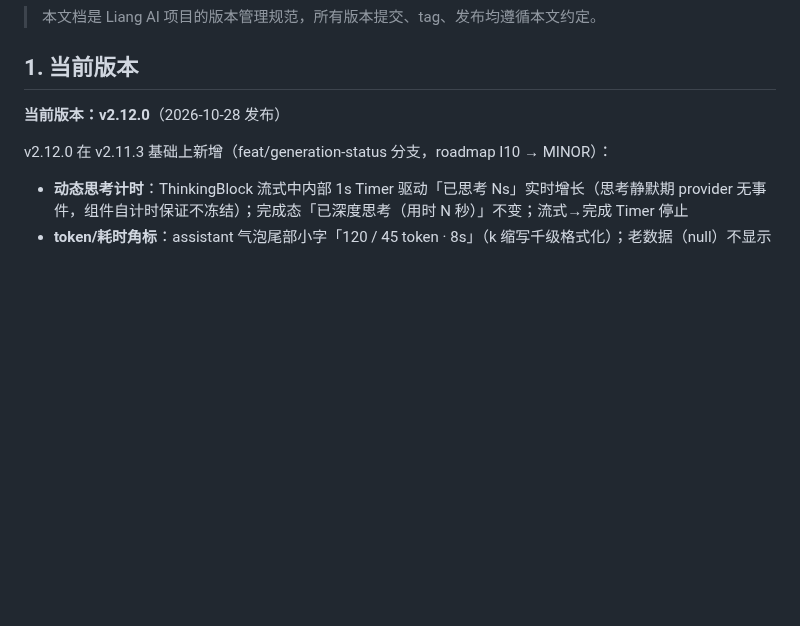
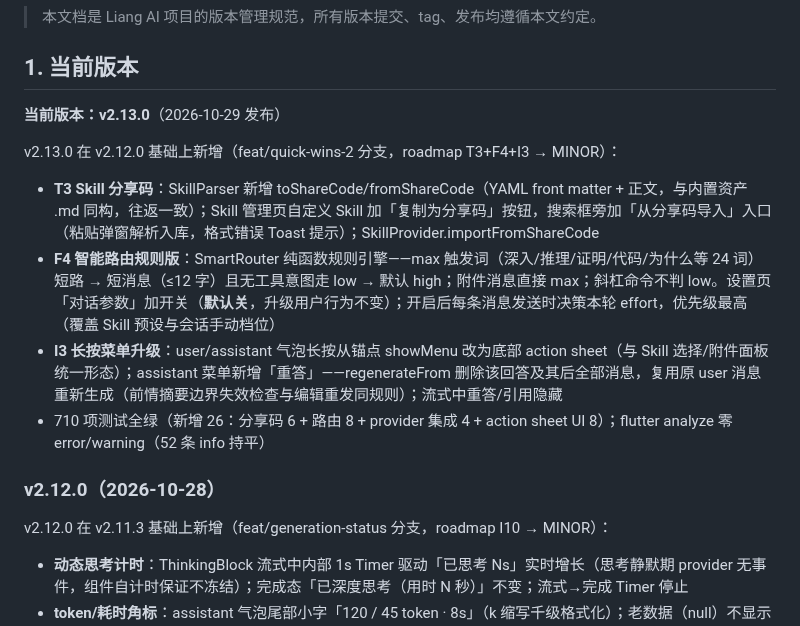
Before and after one commit to lvliang666666/liang-ai, a Markdown page: VERSIONING.md, the part around the change. GitHub-like rendering; blank space fills up the shorter version.

Commit message:
VERSIONING.md: 登记 v2.13.0（T3+F4+I3）

```diff
--- a/VERSIONING.md
+++ b/VERSIONING.md
@@ -8,7 +8,16 @@
 
 ## 1. 当前版本
 
-**当前版本：v2.12.0**（2026-10-28 发布）
+**当前版本：v2.13.0**（2026-10-29 发布）
+
+v2.13.0 在 v2.12.0 基础上新增（feat/quick-wins-2 分支，roadmap T3+F4+I3 → MINOR）：
+
+- **T3 Skill 分享码**：SkillParser 新增 toShareCode/fromShareCode（YAML front matter + 正文，与内置资产 .md 同构，往返一致）；Skill 管理页自定义 Skill 加「复制为分享码」按钮，搜索框旁加「从分享码导入」入口（粘贴弹窗解析入库，格式错误 Toast 提示）；SkillProvider.importFromShareCode
+- **F4 智能路由规则版**：SmartRouter 纯函数规则引擎——max 触发词（深入/推理/证明/代码/为什么等 24 词）短路 → 短消息（≤12 字）且无工具意图走 low → 默认 high；附件消息直接 max；斜杠命令不判 low。设置页「对话参数」加开关（**默认关**，升级用户行为不变）；开启后每条消息发送时决策本轮 effort，优先级最高（覆盖 Skill 预设与会话手动档位）
+- **I3 长按菜单升级**：user/assistant 气泡长按从锚点 showMenu 改为底部 action sheet（与 Skill 选择/附件面板统一形态）；assistant 菜单新增「重答」——regenerateFrom 删除该回答及其后全部消息，复用原 user 消息重新生成（前情摘要边界失效检查与编辑重发同规则）；流式中重答/引用隐藏
+- 710 项测试全绿（新增 26：分享码 6 + 路由 8 + provider 集成 4 + action sheet UI 8）；flutter analyze 零 error/warning（52 条 info 持平）
+
+### v2.12.0（2026-10-28）
 
 v2.12.0 在 v2.11.3 基础上新增（feat/generation-status 分支，roadmap I10 → MINOR）：
 
```
